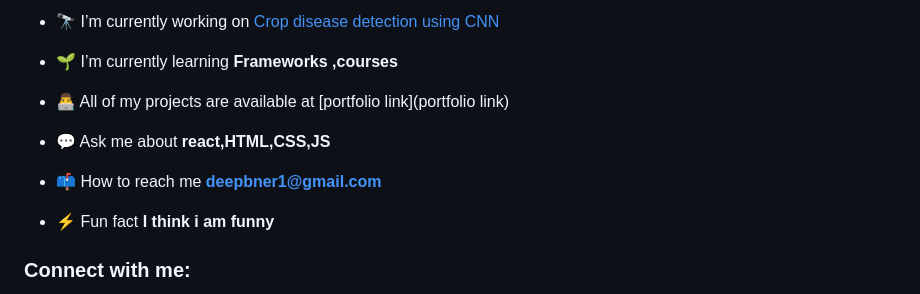
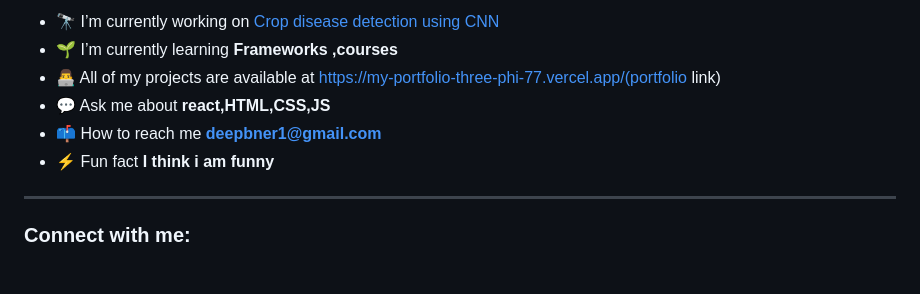
Before and after one commit to deepubaner/deepubaner, a Markdown page: README.md, the part around one of its changes. Rendered like a GitHub page.

```diff
--- a/README.md
+++ b/README.md
@@ -11,15 +10,12 @@
 
 - 🔭 I’m currently working on [Crop disease detection using CNN](https://crop-disease-detection-using-cnn-2.onrender.com)
+- 🌱 I’m currently learning **Frameworks ,courses**
+- 👨‍💻 All of my projects are available at https://my-portfolio-three-phi-77.vercel.app/(portfolio link)
+- 💬 Ask me about **react,HTML,CSS,JS**
+- 📫 How to reach me **deepbner1@gmail.com**
+- ⚡ Fun fact **I think i am funny**
 
-- 🌱 I’m currently learning **Frameworks ,courses**
-
-- 👨‍💻 All of my projects are available at [portfolio link](portfolio link)
-
-- 💬 Ask me about **react,HTML,CSS,JS**
-
-- 📫 How to reach me **deepbner1@gmail.com**
-
-- ⚡ Fun fact **I think i am funny**
+---
 
 <h3 align="left">Connect with me:</h3>
 <p align="left">
```
Also changed, not shown: other parts of README.md (+50 -14 lines).
